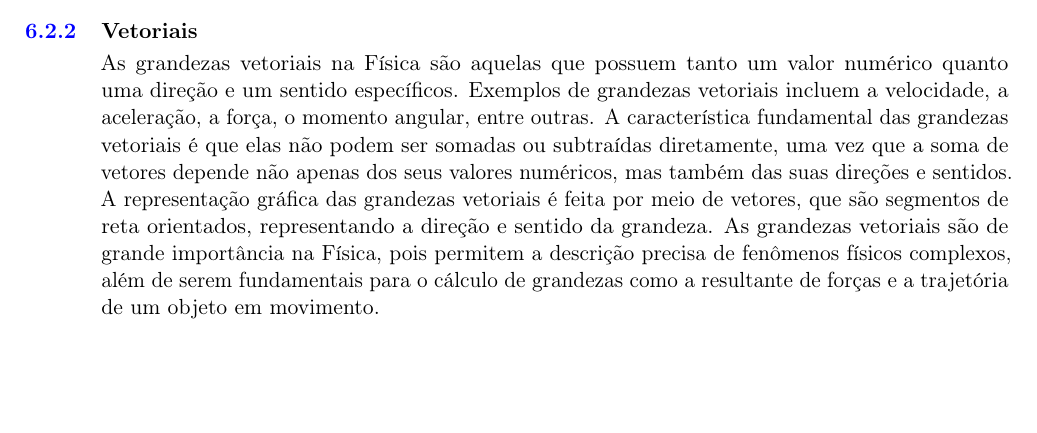
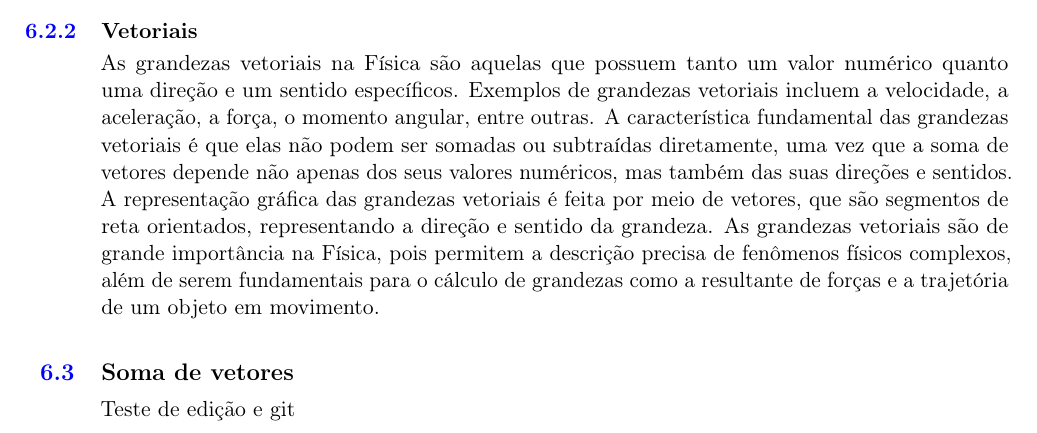
Before and after one commit to effumachi/LIVRO_TEX, a LaTeX thesis (main.tex, which reads fisica1.tex): part of page 54 of 54, cut so that both start at the same text, the shorter picture padded with empty space. Compiled offline with pdfLaTeX.

Commit message:
soma de vetores

```diff
--- a/fisica1.tex
+++ b/fisica1.tex
@@ -15,3 +15,7 @@ Na Física, grandezas são as propriedades físicas que podem ser medidas, tais
 As grandezas escalares na Física são aquelas que possuem apenas um valor numérico e uma unidade de medida, sem a necessidade de uma direção específica. Exemplos de grandezas escalares incluem a massa, a temperatura, o tempo, a energia, a pressão, entre outras. A característica fundamental das grandezas escalares é que elas podem ser somadas, subtraídas, multiplicadas e divididas sem a necessidade de uma orientação específica. Além disso, a representação gráfica das grandezas escalares é feita por meio de uma única dimensão, geralmente representada por uma reta numérica. As grandezas escalares são de grande importância na Física, pois permitem a realização de cálculos e análises precisas dos fenômenos físicos, sendo utilizadas em diversas áreas do conhecimento.
 \subsection{Vetoriais}\index{Vetoriais}
 As grandezas vetoriais na Física são aquelas que possuem tanto um valor numérico quanto uma direção e um sentido específicos. Exemplos de grandezas vetoriais incluem a velocidade, a aceleração, a força, o momento angular, entre outras. A característica fundamental das grandezas vetoriais é que elas não podem ser somadas ou subtraídas diretamente, uma vez que a soma de vetores depende não apenas dos seus valores numéricos, mas também das suas direções e sentidos. A representação gráfica das grandezas vetoriais é feita por meio de vetores, que são segmentos de reta orientados, representando a direção e sentido da grandeza. As grandezas vetoriais são de grande importância na Física, pois permitem a descrição precisa de fenômenos físicos complexos, além de serem fundamentais para o cálculo de grandezas como a resultante de forças e a trajetória de um objeto em movimento.
+
+
+\section{Soma de vetores}\index{Soma de vetores}
+Teste de edição e git
```
